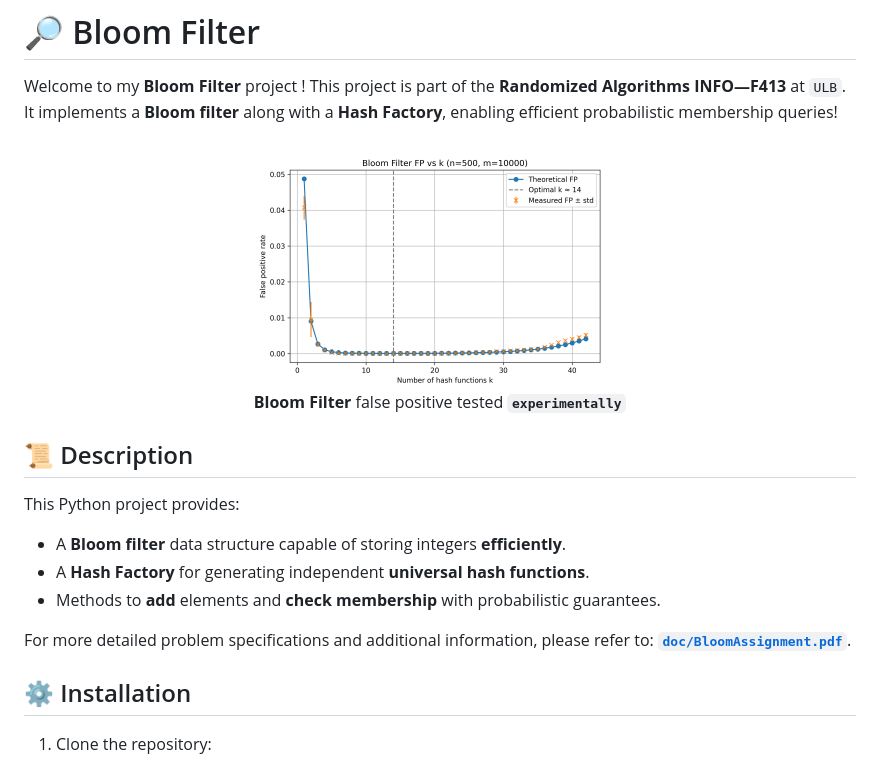
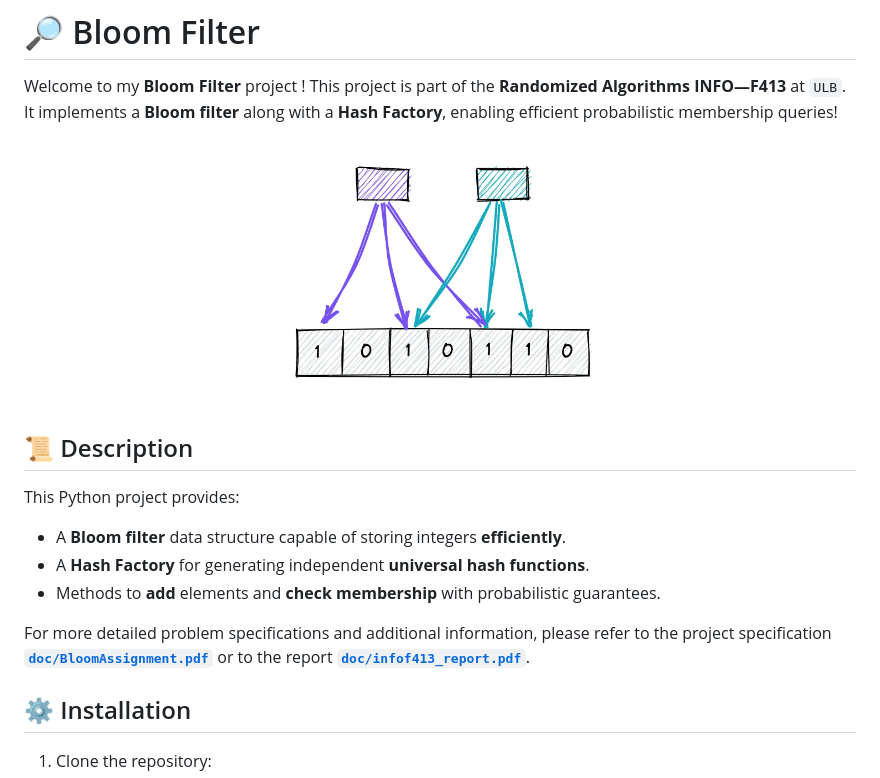
Before and after one commit to Ant0in/BloomFilter, a Markdown page: readme.md, the part around the change printed below. Rendered like a GitHub page; pictures changed too: res/FP_vs_k.png, res/intro.jpg (added).

Commit message:
report and stuff

```diff
--- a/readme.md
+++ b/readme.md
@@ -13,8 +13,7 @@
 Welcome to my **Bloom Filter** project ! This project is part of the **Randomized Algorithms INFO—F413** at `ULB`. It implements a **Bloom filter** along with a **Hash Factory**, enabling efficient probabilistic membership queries!
 
 <div align="center">
-  <img src="res/FP_vs_k.png" alt="demo" width="400"/>
-  <p><b>Bloom Filter</b> false positive tested <b><code>experimentally</code></b></p>
+  <img src="res/intro.jpg" alt="bloom filter" width="400"/>
 </div>
 
 ## 📜 Description
@@ -25,7 +24,7 @@ This Python project provides:
 - A **Hash Factory** for generating independent **universal hash functions**.
 - Methods to **add** elements and **check membership** with probabilistic guarantees.
 
-For more detailed problem specifications and additional information, please refer to: [**`doc/BloomAssignment.pdf`**](doc/BloomAssignment.pdf).
+For more detailed problem specifications and additional information, please refer to the project specification [**`doc/BloomAssignment.pdf`**](doc/BloomAssignment.pdf) or to the report [**`doc/infof413_report.pdf`**](doc/infof413_report.pdf).
 
 ## ⚙️ Installation
 
```
Also changed, not shown: other parts of readme.md (+1 -1 lines), res/FP_heatmap.png (deleted), res/FP_vs_mn.png (deleted), res/FP_vs_n.png, 4 other files.
